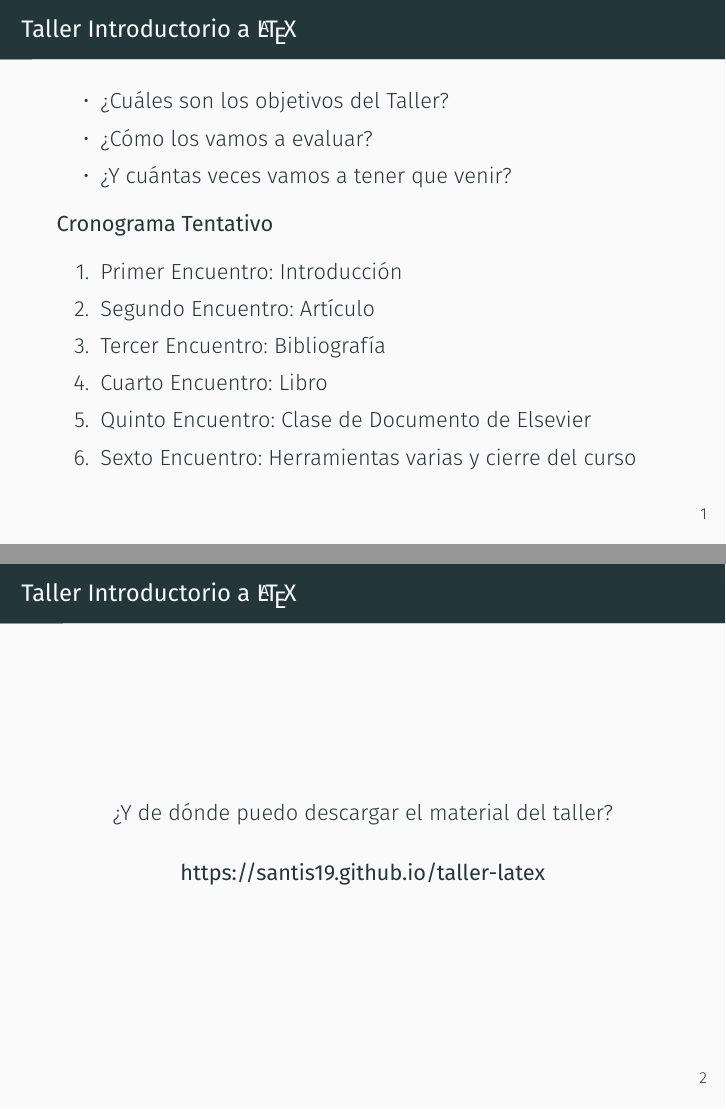
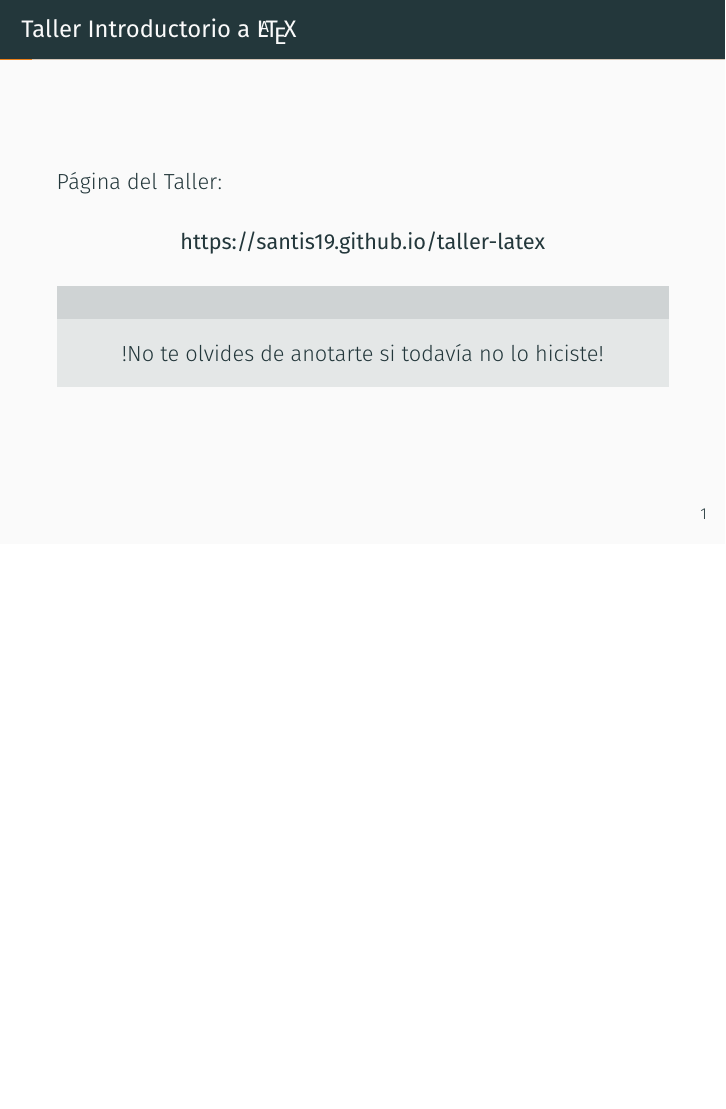
Before and after one commit to santisoler/taller-latex, LaTeX slides (beamer-clase1/beamer-clase1.tex): pages 7 and 8 of 44 before the commit and page 3 of 44 after it, the two joined at a grey line, the shorter picture padded with empty space. Compiled offline with XeLaTeX; a missing font is replaced by an installed copy or a similar font; a LaTeX package or settings file that is missing is left out.

Commit message:
Mejoras a beamer_clase1

```diff
--- a/beamer-clase1/beamer-clase1.tex
+++ b/beamer-clase1/beamer-clase1.tex
@@ -23,6 +23,21 @@
 \section{Bienvenidos al Taller}
 
 \begin{frame}{Taller Introductorio a {\LaTeX}}
+Página del Taller:
+%\vspace{1em}
+\begin{center}
+\textbf{https://santis19.github.io/taller-latex}
+\end{center}
+
+\metroset{block=fill}
+\begin{block}{}
+\begin{center}
+!No te olvides de anotarte si todavía no lo hiciste!
+\end{center}
+\end{block}
+\end{frame}
+
+\begin{frame}{Taller Introductorio a {\LaTeX}}
 \begin{itemize}[<+- | alert@+>] % Con esto hacemos que aparezcan los items de a uno
   \item ¿Cuáles son los objetivos del Taller?
   \item ¿Cómo los vamos a evaluar?
@@ -44,15 +59,6 @@
 
 \end{frame}
 
-\begin{frame}{Taller Introductorio a {\LaTeX}}
-\begin{center}
-¿Y de dónde puedo descargar el material del taller?
-\end{center}
-%\vspace{1em}
-\begin{center}
-\textbf{https://santis19.github.io/taller-latex}
-\end{center}
-\end{frame}
 
 \section{¿Qué es {\LaTeX}?}
 
```
Also changed, not shown: beamer-clase1/beamer-clase1.tex (2 more changed lines).
